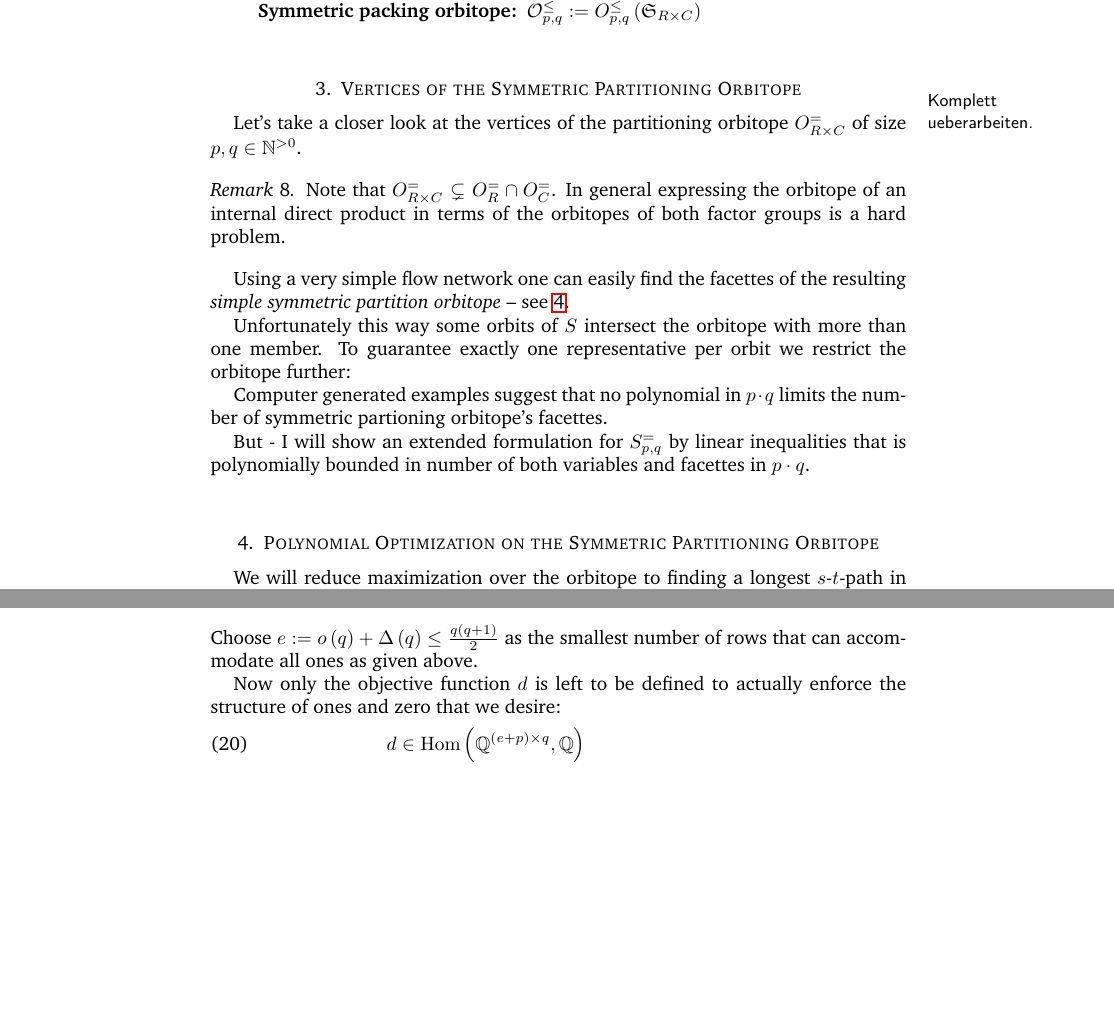
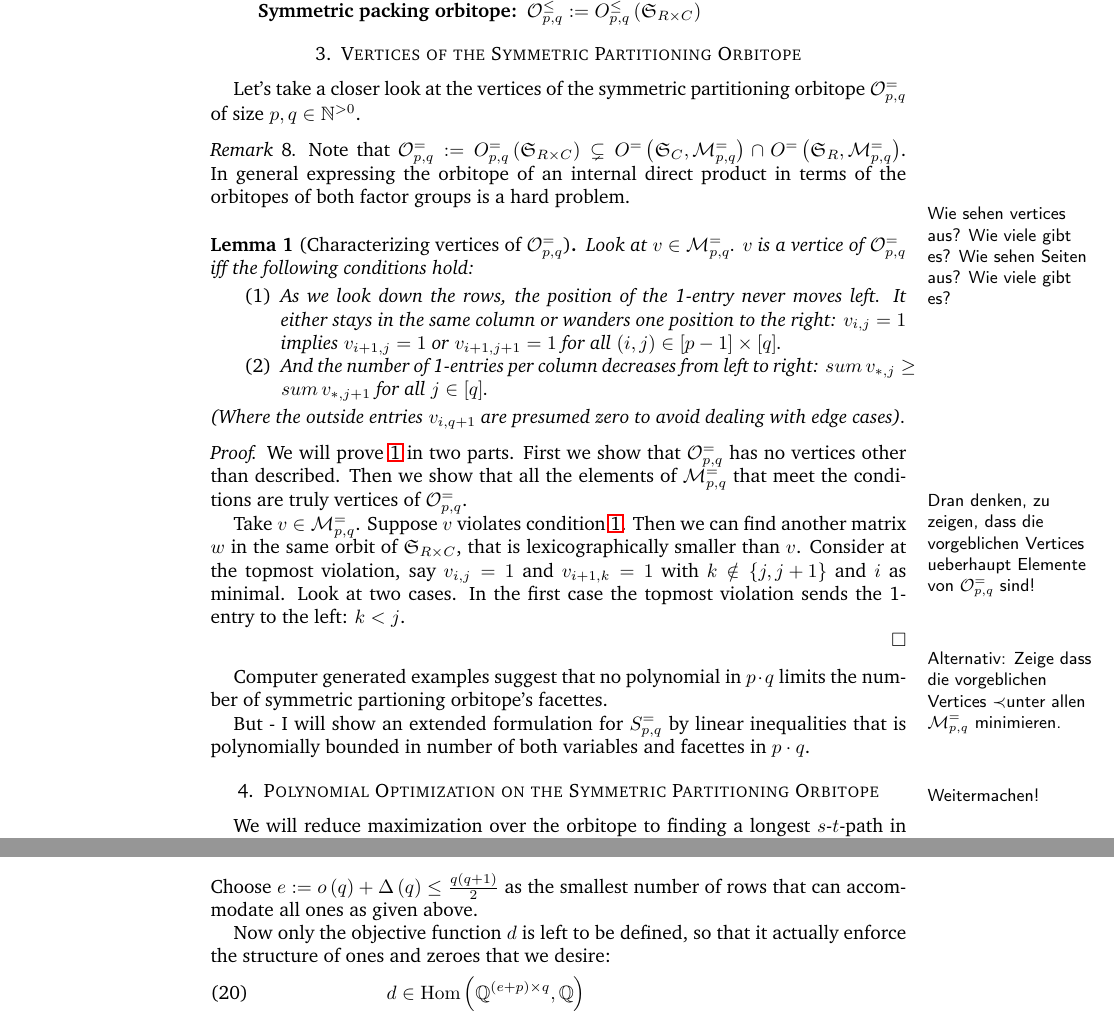
Before and after one commit to matthiasgoergens/Studienarbeit, a LaTeX paper (text/studienarbeit.tex): two parts of pages 3 and 6 of 7, joined at a grey line, cut so that both start at the same text, the shorter picture padded with empty space. Compiled offline with LaTeX, dvips and Ghostscript.

Commit message:
vertices

```diff
--- a/text/studienarbeit.tex
+++ b/text/studienarbeit.tex
@@ -20,6 +20,8 @@
 \usepackage{listing}
 
 \newtheorem{theorem}{Theorem}
+\theoremstyle{lemma}
+\newtheorem{lemma}{Lemma}
 \theoremstyle{definition}
 \newtheorem{defn}[theorem]{Definition}
 \theoremstyle{remark}
@@ -100,6 +102,7 @@
 \newcommand{\Hom}{\ensuremath{\mathrm{Hom}}}
 
 \newcommand{\M}{\ensuremath{\mathcal{M}}}
+\newcommand{\calO}{\ensuremath{\mathcal{O}}}
 \newcommand{\Sym}{\ensuremath{\mathfrak{S}}}
 
 \usepackage{hyperref}
@@ -292,21 +295,57 @@ Introduce the following orbitopes:
 %\end{defn}
 
 \section{Vertices of the Symmetric Partitioning Orbitope}
-\todo{Komplett ueberarbeiten.}  Let's take a closer look at the
-vertices of the partitioning orbitope \(O^=_{R \times C}\) of size
+Let's take a closer look at the
+vertices of the symmetric partitioning orbitope \(\calO^=_{p, q}\) of size
 \(p, q \in \naturals^{>0}\).
 
 \begin{remark}
-  Note that \(O^=_{R \times C} \subsetneq O^=_{R} \cap O^=_{C}\).  In
+  Note that \(\calO^=_{p, q} := O^=_{p, q} \lr{\Sym_{R \times C}} \subsetneq
+                                O^=\lr{\Sym_C,\M^=_{p, q}} \cap O^=\lr{\Sym_R, \M^=_{p, q}}\).  In
   general expressing the orbitope of an internal direct product in
   terms of the orbitopes of both factor groups is a hard problem.
 \end{remark}
 
+\todo{Wie sehen vertices aus?  Wie viele gibt es?  Wie sehen Seiten aus?  Wie viele gibt es?}
+
+\begin{lemma}[Characterizing vertices of \(\calO^=_{p, q}\)]
+  \label{charVert}
+  Look at \(v \in \M^=_{p, q}\).  \(v\) is a vertice of \(\calO^=_{p, q}\) iff the following conditions hold:
+  \begin{enumerate}
+  \item \label{cond1} As we look down the rows, the position of the 1-entry never
+    moves left.  It either stays in the same column or wanders one
+    position to the right: \(v_{i,j} = 1\) implies \(v_{i+1,j} = 1\) or \(v_{i+1,j+1} = 1\) for all \(\lr{i,j} \in \lrE{p-1} \times
+    \lrE{q}\).
+  \item \label{cond2} And the number of 1-entries per column decreases from left to
+    right: \(\mathop{sum} v_{*, j} \geq \mathop{sum} v_{*, j+1}\) for
+    all \(j \in \lrE{q}\).
+  \end{enumerate}
+  (Where the outside entries \(v_{i,q+1}\) are presumed zero to avoid dealing with edge cases).
+\end{lemma}
+
+\begin{proof}
+  We will prove \ref{charVert} in two parts.  First we show that
+  \(\calO^=_{p, q}\) has no vertices other than described.  Then we
+  show that all the elements of \(\M^=_{p, q}\) that meet the conditions are truly vertices of \(\calO^=_{p, q}\).
+  \todo{Dran denken, zu zeigen, dass die vorgeblichen Vertices ueberhaupt Elemente von  \(\calO^=_{p, q}\) sind!}
+  \todo{Alternativ: Zeige dass die vorgeblichen Vertices \lex unter allen \(\M^=_{p, q}\) minimieren.}
+
+  Take \(v \in \M^=_{p, q}\).  Suppose \(v\) violates condition
+  \ref{cond1}.  Then we can find another matrix \(w\) in the same
+  orbit of \(\Sym_{R \times C}\), that is lexicographically smaller than \(v\). %Thus \(v \nin \calO^=_{p, q}\).
+  Consider at the topmost violation, say \(v_{i,j} = 1\) and \(v_{i+1,k} = 1\) with \(k \notin \lrM{j,j+1}\) and \(i\) as minimal.
+  Look at two cases. In the first case the topmost violation sends the 1-entry to the left: \(k < j\).
+  \todo{Weitermachen!}
+
+  % \(\calO^=_{p, q}\).
+  % \(v \in \M^=_{p, q}\)
+\end{proof}
+
 %  Let \(p\) be the number of columns and \(q\) be the number of rows of
-%  matrices in the set \(\M_{p,q} \subseteq \left\{0, 1\right\}^{p\times q}\) of all
-%  \(0/1\)-matrices with exactly one 1-entry in each row.  Let \(S = S_R
-% \times S_C\) be the Cartesian product of the symmetric groups on rows
-%  and columns.  \(S\) acts on \(\M_{p,q}\).
+%   matrices in the set \(\M_{p,q} \subseteq \left\{0, 1\right\}^{p\times q}\) of all
+%   \(0/1\)-matrices with exactly one 1-entry in each row.  Let \(S = S_R
+%  \times S_C\) be the Cartesian product of the symmetric groups on rows
+%   and columns.  \(S\) acts on \(\M_{p,q}\).
 
 %  Sortierung der Zeilen reicht auch schon für simple s.p.o.
 
@@ -317,15 +356,15 @@ vertices of the partitioning orbitope \(O^=_{R \times C}\) of size
 % fact sorting along the rows is sufficent for this normal form; sorting
 % the columns does not add to the requirements.
 
-Using a very simple flow network one can easily find the facettes of
-the resulting \textit{simple symmetric partition orbitope} -- see
-\ref{fluss}.
+%Using a very simple flow network one can easily find the facettes of
+%the resulting \textit{simple symmetric partition orbitope} -- see
+%\ref{fluss}.
 
 % sort columns by hamming distance
 
-Unfortunately this way some orbits of $S$ intersect the orbitope with
-more than one member.  To guarantee exactly one representative per
-orbit we restrict the orbitope further:
+% Unfortunately this way some orbits of $S$ intersect the orbitope with
+% more than one member.  To guarantee exactly one representative per
+% orbit we restrict the orbitope further:
 
 
 Computer generated examples suggest that no polynomial in \(p \cdot
@@ -602,10 +641,11 @@ Yuri Faenza\todo{Wer noch? + Quelle}:
  the smallest number of rows that can accommodate all ones as given
  above.
 
- Now only the objective function \(d\) is left to be defined to
- actually enforce the structure of ones and zero that we desire:
+ Now only the objective function \(d\) is left to be defined, so that it
+ actually enforce the structure of ones and zeroes that we desire:
  \begin{align}
    d & \in \Hom \lr{\rationals^{\lr{e + p} \times q}, \rationals} \\
+   \nonumber
    d_{i,j} & := \begin{cases} s+1 & \text{if } o\lr{j} < i \leq o\lr{j}+\Delta\lr{j}\\
      c_{i-o\lr{q},j} & \text{if } i \geq o\lr{q}\\
      -s-1 & otherwise
```
Also changed, not shown: text/studienarbeit.tex (4 more changed lines).
